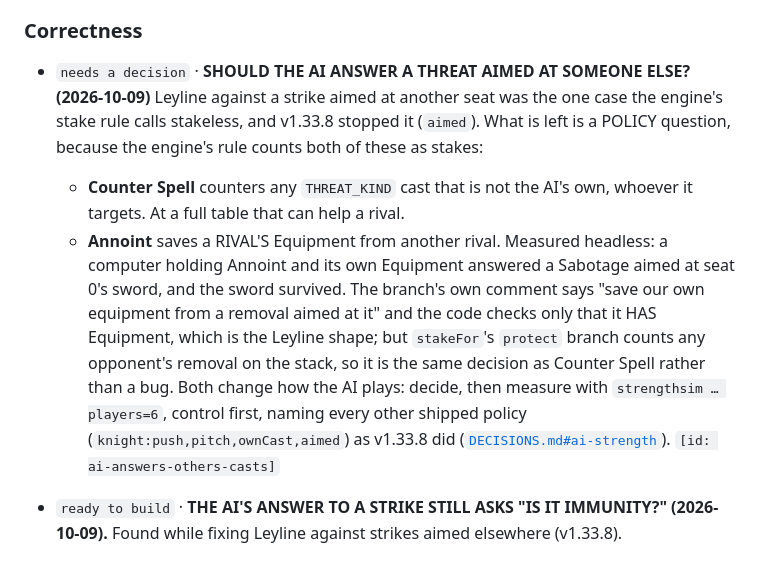
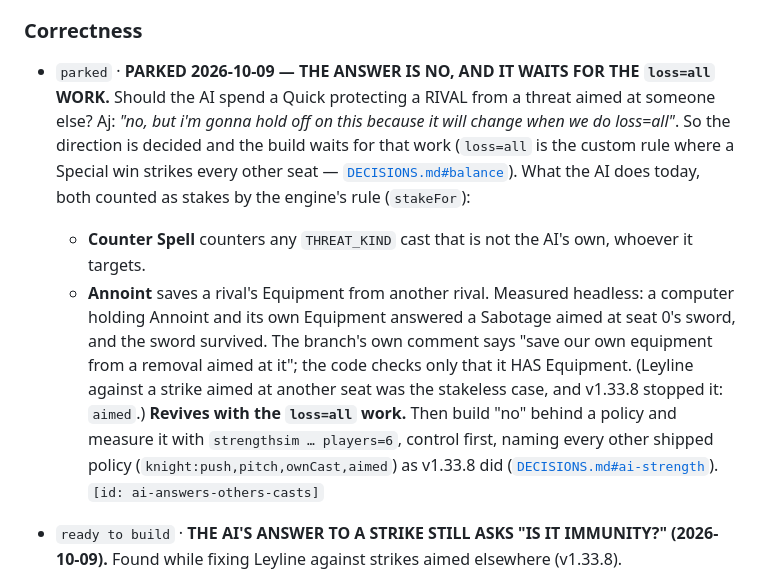
Before and after one commit to aquielleoz/CardmenFighter, a Markdown page: docs/NEXT-SESSION.md, the part around the change. Drawn GitHub-style.

Commit message:
docs: park the rival-protection question — the answer is no, held for loss=all
Aj answered ai-answers-others-casts: the AI should not spend Counter Spell or
Annoint protecting a rival from a threat aimed at someone else — "no, but i'm
gonna hold off on this because it will change when we do loss=all". The entry
moves from `needs a decision` to `parked`, quotes the answer, keeps what the
AI does today, and names the revive condition (the loss=all work), so the
next session does not ask again.

Docs only, no version bump.

Backlog: updates ai-answers-others-casts
Co-Authored-By: Claude Opus 5.5 <noreply@anthropic.com>

```diff
--- a/docs/NEXT-SESSION.md
+++ b/docs/NEXT-SESSION.md
@@ -505,18 +505,19 @@ knows to check whether the epic has already moved the same lines.*
 
 ### Correctness
 
-- `needs a decision`    · **SHOULD THE AI ANSWER A THREAT AIMED AT SOMEONE ELSE? (2026-10-09)** Leyline against a
-  strike aimed at another seat was the one case the engine's stake rule calls stakeless, and v1.33.8 stopped it
-  (`aimed`). What is left is a POLICY question, because the engine's rule counts both of these as stakes:
-  - **Counter Spell** counters any `THREAT_KIND` cast that is not the AI's own, whoever it targets. At a full
-    table that can help a rival.
-  - **Annoint** saves a RIVAL'S Equipment from another rival. Measured headless: a computer holding Annoint and
-    its own Equipment answered a Sabotage aimed at seat 0's sword, and the sword survived. The branch's own
-    comment says "save our own equipment from a removal aimed at it" and the code checks only that it HAS
-    Equipment, which is the Leyline shape; but `stakeFor`'s `protect` branch counts any opponent's removal on
-    the stack, so it is the same decision as Counter Spell rather than a bug.
-  Both change how the AI plays: decide, then measure with `strengthsim … players=6`, control first, naming every
-  other shipped policy (`knight:push,pitch,ownCast,aimed`) as v1.33.8 did
+- `parked`              · **PARKED 2026-10-09 — THE ANSWER IS NO, AND IT WAITS FOR THE `loss=all` WORK.** Should the
+  AI spend a Quick protecting a RIVAL from a threat aimed at someone else? Aj: *"no, but i'm gonna hold off on this
+  because it will change when we do loss=all"*. So the direction is decided and the build waits for that work
+  (`loss=all` is the custom rule where a Special win strikes every other seat —
+  [`DECISIONS.md#balance`](DECISIONS.md#balance)). What the AI does today, both counted as stakes by the engine's
+  rule (`stakeFor`):
+  - **Counter Spell** counters any `THREAT_KIND` cast that is not the AI's own, whoever it targets.
+  - **Annoint** saves a rival's Equipment from another rival. Measured headless: a computer holding Annoint and its
+    own Equipment answered a Sabotage aimed at seat 0's sword, and the sword survived. The branch's own comment
+    says "save our own equipment from a removal aimed at it"; the code checks only that it HAS Equipment.
+  (Leyline against a strike aimed at another seat was the stakeless case, and v1.33.8 stopped it: `aimed`.)
+  **Revives with the `loss=all` work.** Then build "no" behind a policy and measure it with `strengthsim …
+  players=6`, control first, naming every other shipped policy (`knight:push,pitch,ownCast,aimed`) as v1.33.8 did
   ([`DECISIONS.md#ai-strength`](DECISIONS.md#ai-strength)).
   `[id: ai-answers-others-casts]`
 - `ready to build`      · **THE AI'S ANSWER TO A STRIKE STILL ASKS "IS IT IMMUNITY?" (2026-10-09).** Found while
```
